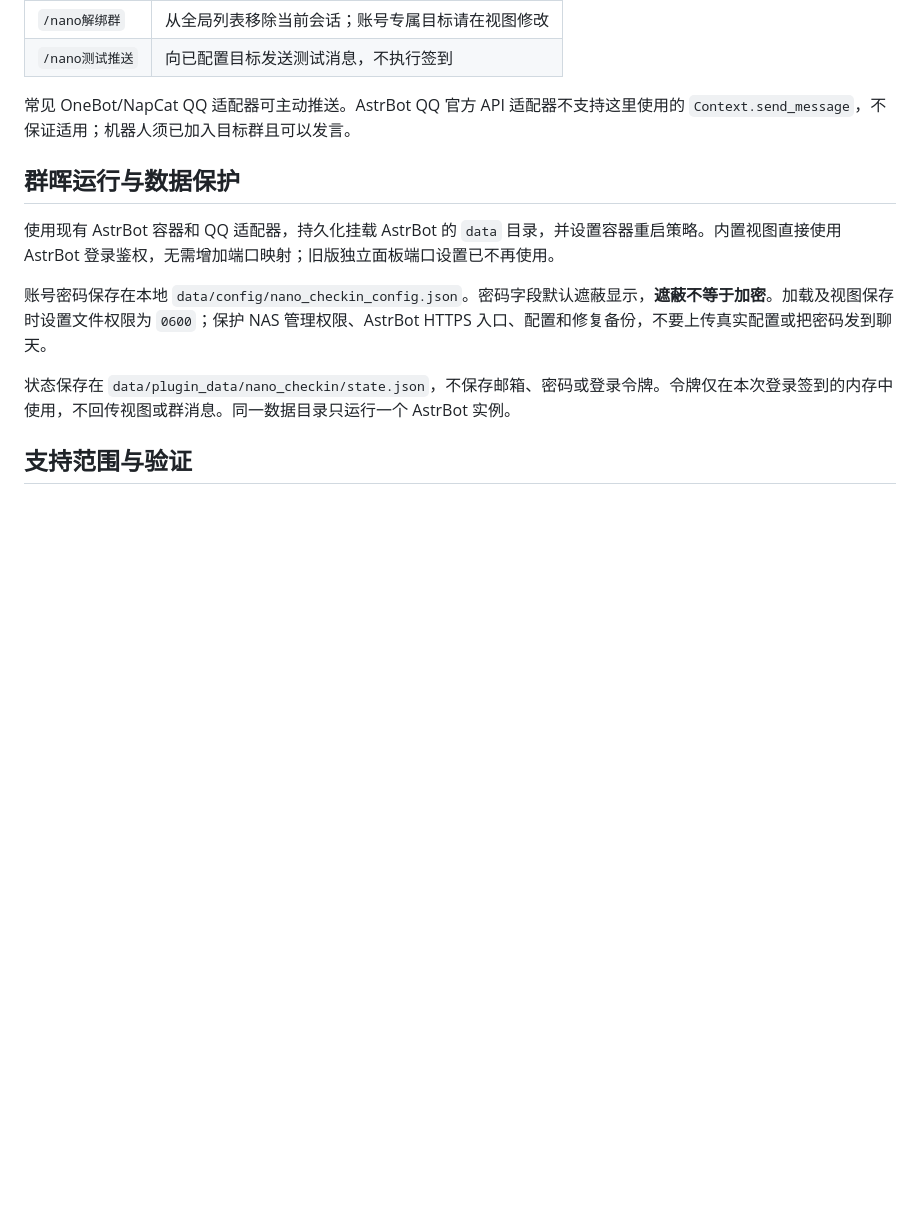
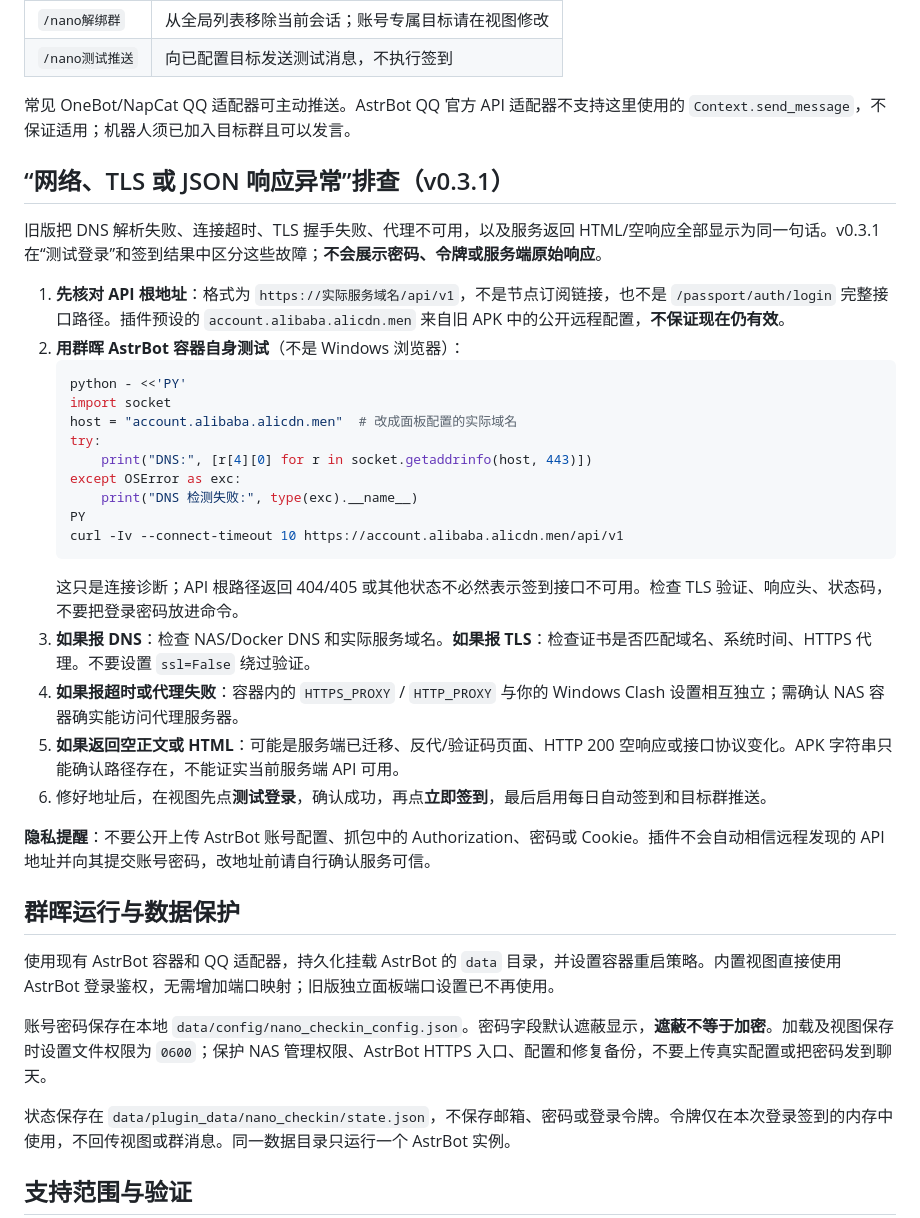
Before and after one commit to LiChenguang6/vpn-signs, a Markdown page: README.md, the part around the change. GitHub-like rendering; blank space fills up the shorter version.

Commit message:
fix: document Nano API diagnostics

````diff
--- a/README.md
+++ b/README.md
@@ -49,6 +49,31 @@ https://github.com/LiChenguang6/vpn-signs
 
 常见 OneBot/NapCat QQ 适配器可主动推送。AstrBot QQ 官方 API 适配器不支持这里使用的 `Context.send_message`，不保证适用；机器人须已加入目标群且可以发言。
 
+## “网络、TLS 或 JSON 响应异常”排查（v0.3.1）
+
+旧版把 DNS 解析失败、连接超时、TLS 握手失败、代理不可用，以及服务返回 HTML/空响应全部显示为同一句话。v0.3.1 在“测试登录”和签到结果中区分这些故障；**不会展示密码、令牌或服务端原始响应**。
+
+1. **先核对 API 根地址**：格式为 `https://实际服务域名/api/v1`，不是节点订阅链接，也不是 `/passport/auth/login` 完整接口路径。插件预设的 `account.alibaba.alicdn.men` 来自旧 APK 中的公开远程配置，**不保证现在仍有效**。
+2. **用群晖 AstrBot 容器自身测试**（不是 Windows 浏览器）：
+   ```sh
+   python - <<'PY'
+   import socket
+   host = "account.alibaba.alicdn.men"  # 改成面板配置的实际域名
+   try:
+       print("DNS:", [r[4][0] for r in socket.getaddrinfo(host, 443)])
+   except OSError as exc:
+       print("DNS 检测失败:", type(exc).__name__)
+   PY
+   curl -Iv --connect-timeout 10 https://account.alibaba.alicdn.men/api/v1
+   ```
+   这只是连接诊断；API 根路径返回 404/405 或其他状态不必然表示签到接口不可用。检查 TLS 验证、响应头、状态码，不要把登录密码放进命令。
+3. **如果报 DNS**：检查 NAS/Docker DNS 和实际服务域名。**如果报 TLS**：检查证书是否匹配域名、系统时间、HTTPS 代理。不要设置 `ssl=False` 绕过验证。
+4. **如果报超时或代理失败**：容器内的 `HTTPS_PROXY` / `HTTP_PROXY` 与你的 Windows Clash 设置相互独立；需确认 NAS 容器确实能访问代理服务器。
+5. **如果返回空正文或 HTML**：可能是服务端已迁移、反代/验证码页面、HTTP 200 空响应或接口协议变化。APK 字符串只能确认路径存在，不能证实当前服务端 API 可用。
+6. 修好地址后，在视图先点**测试登录**，确认成功，再点**立即签到**，最后启用每日自动签到和目标群推送。
+
+**隐私提醒**：不要公开上传 AstrBot 账号配置、抓包中的 Authorization、密码或 Cookie。插件不会自动相信远程发现的 API 地址并向其提交账号密码，改地址前请自行确认服务可信。
+
 ## 群晖运行与数据保护
 
 使用现有 AstrBot 容器和 QQ 适配器，持久化挂载 AstrBot 的 `data` 目录，并设置容器重启策略。内置视图直接使用 AstrBot 登录鉴权，无需增加端口映射；旧版独立面板端口设置已不再使用。
````
